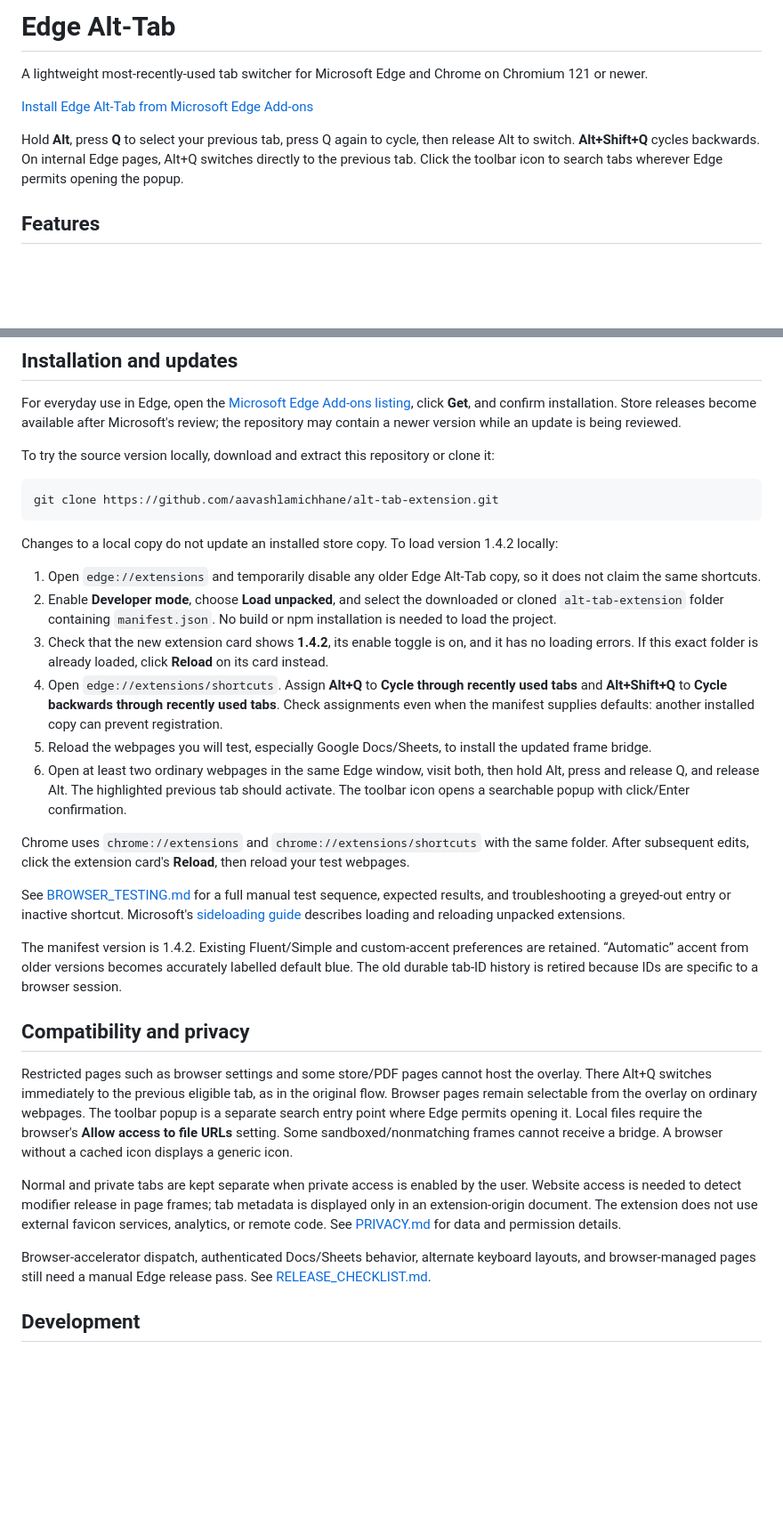
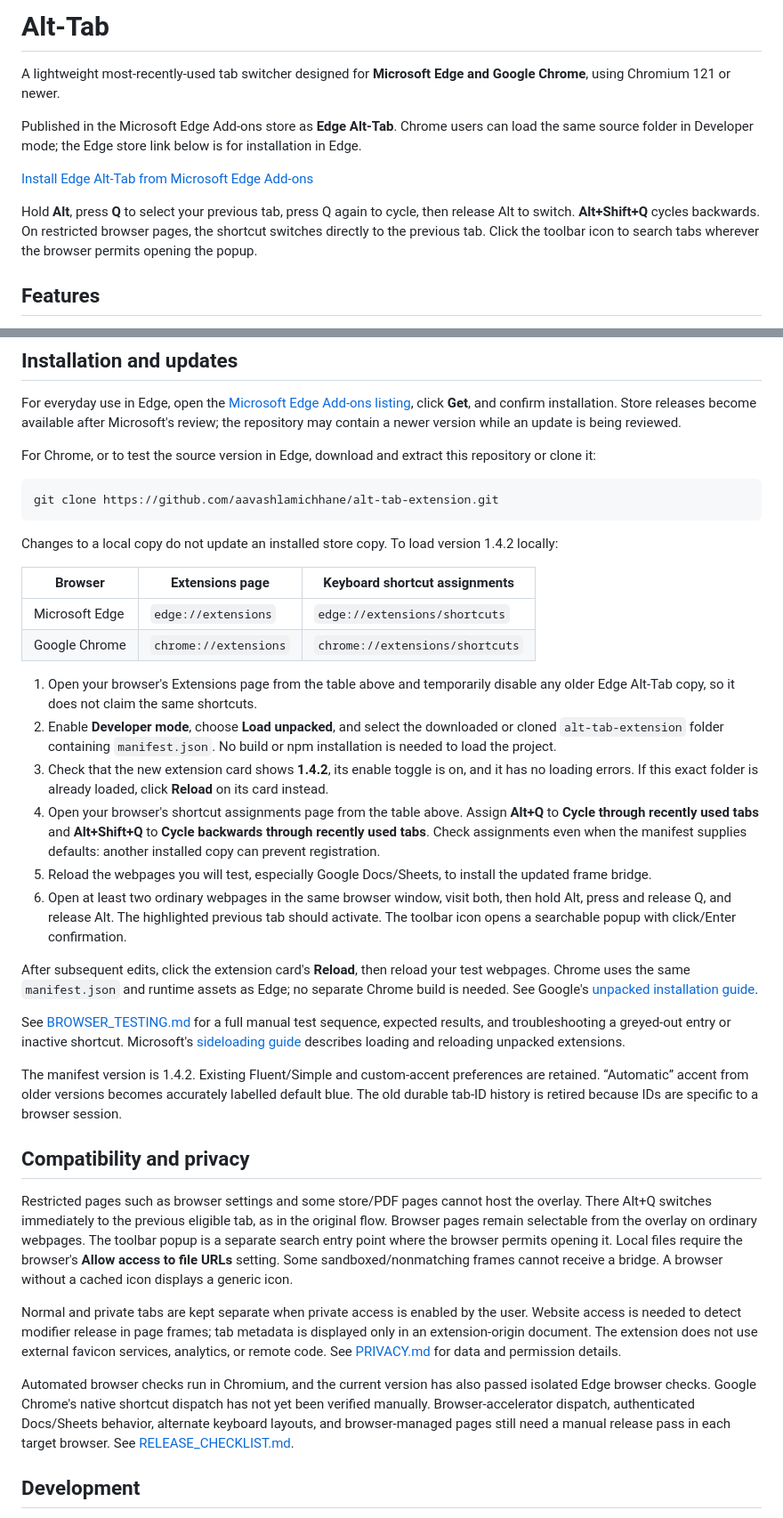
Before and after one commit to aavashlamichhane/alt-tab-extension, a Markdown page: README.md, 2 parts joined by grey strips. Shown at 89% size. GitHub-like rendering; blank space fills up the shorter version.

Commit message:
Clarify Edge and Chrome support in README

````diff
--- a/README.md
+++ b/README.md
@@ -1,10 +1,12 @@
-# Edge Alt-Tab
+# Alt-Tab
 
-A lightweight most-recently-used tab switcher for Microsoft Edge and Chrome on Chromium 121 or newer.
+A lightweight most-recently-used tab switcher designed for **Microsoft Edge and Google Chrome**, using Chromium 121 or newer.
+
+Published in the Microsoft Edge Add-ons store as **Edge Alt-Tab**. Chrome users can load the same source folder in Developer mode; the Edge store link below is for installation in Edge.
 
 [Install Edge Alt-Tab from Microsoft Edge Add-ons](https://microsoftedge.microsoft.com/addons/detail/dfkilmdlljlgppagklljonbngphbhkho)
 
-Hold **Alt**, press **Q** to select your previous tab, press Q again to cycle, then release Alt to switch. **Alt+Shift+Q** cycles backwards. On internal Edge pages, Alt+Q switches directly to the previous tab. Click the toolbar icon to search tabs wherever Edge permits opening the popup.
+Hold **Alt**, press **Q** to select your previous tab, press Q again to cycle, then release Alt to switch. **Alt+Shift+Q** cycles backwards. On restricted browser pages, the shortcut switches directly to the previous tab. Click the toolbar icon to search tabs wherever the browser permits opening the popup.
 
 ## Features
 
@@ -36,7 +38,7 @@ Search always uses Enter/click confirmation. Escape clears a nonempty search fir
 
 For everyday use in Edge, open the [Microsoft Edge Add-ons listing](https://microsoftedge.microsoft.com/addons/detail/dfkilmdlljlgppagklljonbngphbhkho), click **Get**, and confirm installation. Store releases become available after Microsoft's review; the repository may contain a newer version while an update is being reviewed.
 
-To try the source version locally, download and extract this repository or clone it:
+For Chrome, or to test the source version in Edge, download and extract this repository or clone it:
 
 ```sh
 git clone https://github.com/aavashlamichhane/alt-tab-extension.git
@@ -44,14 +46,19 @@ git clone https://github.com/aavashlamichhane/alt-tab-extension.git
 
 Changes to a local copy do not update an installed store copy. To load version 1.4.2 locally:
 
-1. Open `edge://extensions` and temporarily disable any older Edge Alt-Tab copy, so it does not claim the same shortcuts.
+| Browser | Extensions page | Keyboard shortcut assignments |
+| --- | --- | --- |
+| Microsoft Edge | `edge://extensions` | `edge://extensions/shortcuts` |
+| Google Chrome | `chrome://extensions` | `chrome://extensions/shortcuts` |
+
+1. Open your browser's Extensions page from the table above and temporarily disable any older Edge Alt-Tab copy, so it does not claim the same shortcuts.
 2. Enable **Developer mode**, choose **Load unpacked**, and select the downloaded or cloned `alt-tab-extension` folder containing `manifest.json`. No build or npm installation is needed to load the project.
 3. Check that the new extension card shows **1.4.2**, its enable toggle is on, and it has no loading errors. If this exact folder is already loaded, click **Reload** on its card instead.
-4. Open `edge://extensions/shortcuts`. Assign **Alt+Q** to **Cycle through recently used tabs** and **Alt+Shift+Q** to **Cycle backwards through recently used tabs**. Check assignments even when the manifest supplies defaults: another installed copy can prevent registration.
+4. Open your browser's shortcut assignments page from the table above. Assign **Alt+Q** to **Cycle through recently used tabs** and **Alt+Shift+Q** to **Cycle backwards through recently used tabs**. Check assignments even when the manifest supplies defaults: another installed copy can prevent registration.
 5. Reload the webpages you will test, especially Google Docs/Sheets, to install the updated frame bridge.
-6. Open at least two ordinary webpages in the same Edge window, visit both, then hold Alt, press and release Q, and release Alt. The highlighted previous tab should activate. The toolbar icon opens a searchable popup with click/Enter confirmation.
+6. Open at least two ordinary webpages in the same browser window, visit both, then hold Alt, press and release Q, and release Alt. The highlighted previous tab should activate. The toolbar icon opens a searchable popup with click/Enter confirmation.
 
-Chrome uses `chrome://extensions` and `chrome://extensions/shortcuts` with the same folder. After subsequent edits, click the extension card's **Reload**, then reload your test webpages.
+After subsequent edits, click the extension card's **Reload**, then reload your test webpages. Chrome uses the same `manifest.json` and runtime assets as Edge; no separate Chrome build is needed. See Google's [unpacked installation guide](https://developer.chrome.com/docs/extensions/get-started/tutorial/hello-world#load-unpacked).
 
 See [BROWSER_TESTING.md](BROWSER_TESTING.md) for a full manual test sequence, expected results, and troubleshooting a greyed-out entry or inactive shortcut. Microsoft's [sideloading guide](https://learn.microsoft.com/en-us/microsoft-edge/extensions-chromium/getting-started/extension-sideloading) describes loading and reloading unpacked extensions.
 
@@ -59,11 +66,11 @@ The manifest version is 1.4.2. Existing Fluent/Simple and custom-accent preferen
 
 ## Compatibility and privacy
 
-Restricted pages such as browser settings and some store/PDF pages cannot host the overlay. There Alt+Q switches immediately to the previous eligible tab, as in the original flow. Browser pages remain selectable from the overlay on ordinary webpages. The toolbar popup is a separate search entry point where Edge permits opening it. Local files require the browser's **Allow access to file URLs** setting. Some sandboxed/nonmatching frames cannot receive a bridge. A browser without a cached icon displays a generic icon.
+Restricted pages such as browser settings and some store/PDF pages cannot host the overlay. There Alt+Q switches immediately to the previous eligible tab, as in the original flow. Browser pages remain selectable from the overlay on ordinary webpages. The toolbar popup is a separate search entry point where the browser permits opening it. Local files require the browser's **Allow access to file URLs** setting. Some sandboxed/nonmatching frames cannot receive a bridge. A browser without a cached icon displays a generic icon.
 
 Normal and private tabs are kept separate when private access is enabled by the user. Website access is needed to detect modifier release in page frames; tab metadata is displayed only in an extension-origin document. The extension does not use external favicon services, analytics, or remote code. See [PRIVACY.md](PRIVACY.md) for data and permission details.
 
-Browser-accelerator dispatch, authenticated Docs/Sheets behavior, alternate keyboard layouts, and browser-managed pages still need a manual Edge release pass. See [RELEASE_CHECKLIST.md](RELEASE_CHECKLIST.md).
+Automated browser checks run in Chromium, and the current version has also passed isolated Edge browser checks. Google Chrome's native shortcut dispatch has not yet been verified manually. Browser-accelerator dispatch, authenticated Docs/Sheets behavior, alternate keyboard layouts, and browser-managed pages still need a manual release pass in each target browser. See [RELEASE_CHECKLIST.md](RELEASE_CHECKLIST.md).
 
 ## Development
 
````
